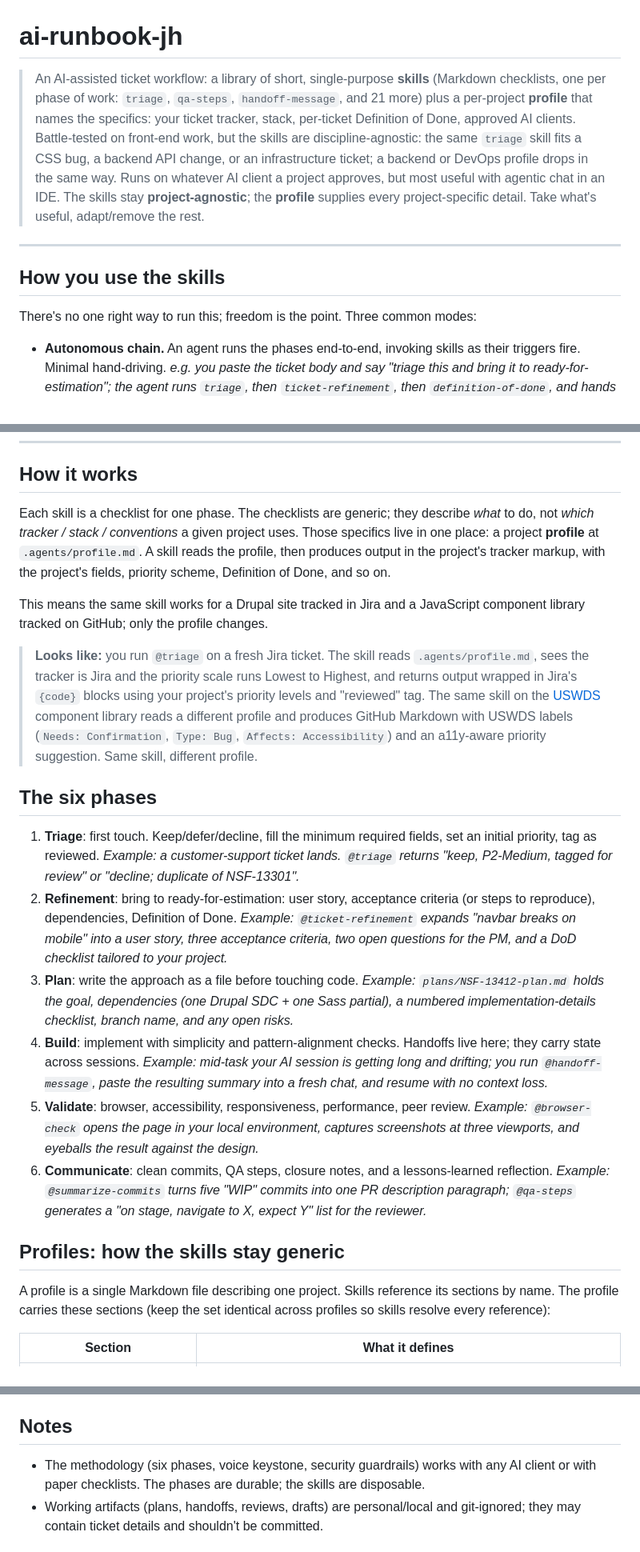
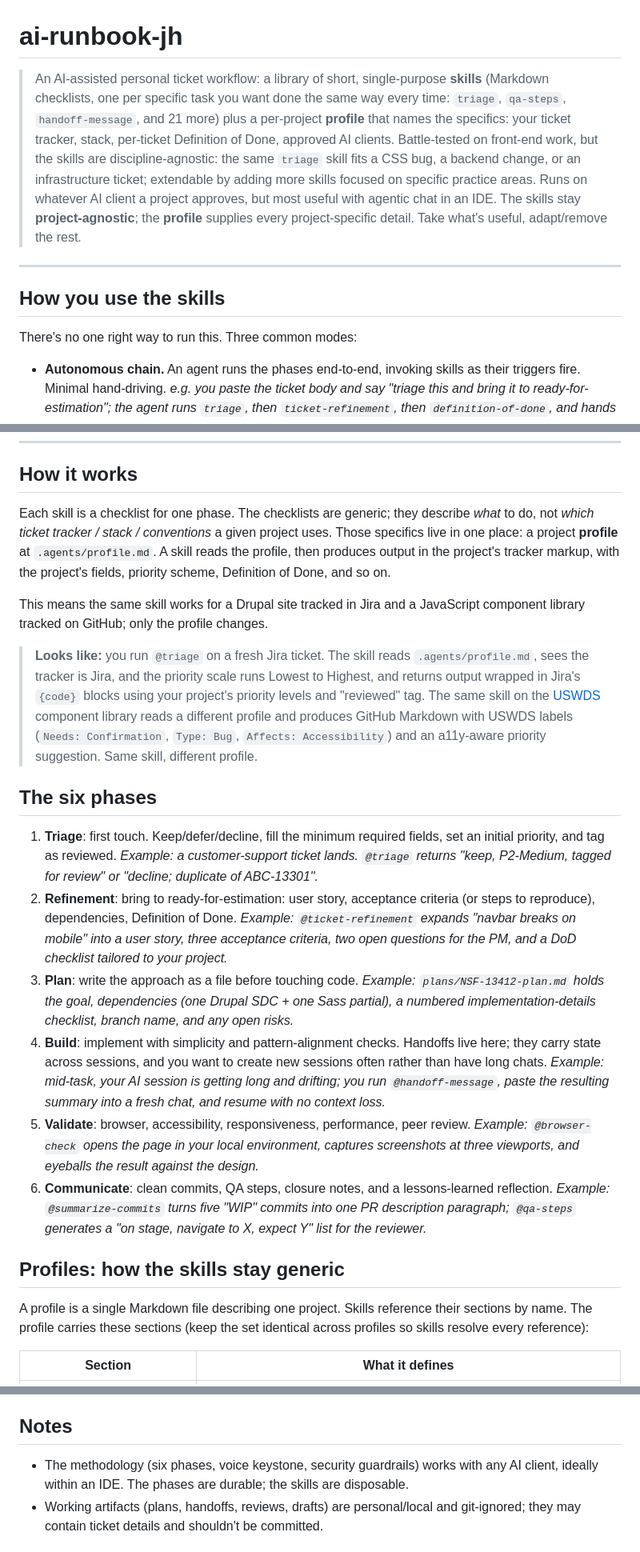
Before and after one commit to CivicActions/ai-runbook-jh, a Markdown page: README.md, 3 parts joined by grey strips. Shown at 80% size. GitHub-like rendering.

Commit message:
Update README for clarity and consistency

```diff
--- a/README.md
+++ b/README.md
@@ -1,19 +1,20 @@
 # ai-runbook-jh
 
-> An AI-assisted ticket workflow: a library of short, single-purpose **skills** (Markdown
-> checklists, one per phase of work: `triage`, `qa-steps`, `handoff-message`, and 21 more) plus a
-> per-project **profile** that names the specifics: your ticket tracker, stack, per-ticket
-> Definition of Done, approved AI clients. Battle-tested on front-end work, but the skills are
-> discipline-agnostic: the same `triage` skill fits a CSS bug, a backend API change, or an
-> infrastructure ticket; a backend or DevOps profile drops in the same way. Runs on whatever AI
-> client a project approves, but most useful with agentic chat in an IDE. The skills stay **project-agnostic**;
-> the **profile** supplies every project-specific detail. Take what's useful, adapt/remove the rest.
+> An AI-assisted personal ticket workflow: a library of short, single-purpose **skills** (Markdown
+> checklists, one per specific task you want done the same way every time: `triage`, `qa-steps`,
+> `handoff-message`, and 21 more) plus a per-project **profile** that names the specifics: your
+> ticket tracker, stack, per-ticket Definition of Done, approved AI clients. Battle-tested on
+> front-end work, but the skills are discipline-agnostic: the same `triage` skill fits a CSS bug,
+> a backend change, or an infrastructure ticket; extendable by adding more skills focused on specific
+> practice areas. Runs on whatever AI client a project approves, but most useful with agentic chat
+> in an IDE. The skills stay **project-agnostic**; the **profile** supplies every project-specific detail.
+> Take what's useful, adapt/remove the rest.
 
 ---
 
 ## How you use the skills
 
-There's no one right way to run this; freedom is the point. Three common modes:
+There's no one right way to run this. Three common modes:
 
 - **Autonomous chain.** An agent runs the phases end-to-end, invoking skills as their triggers fire. Minimal hand-driving.
   *e.g. you paste the ticket body and say "triage this and bring it to ready-for-estimation"; the agent runs `triage`, then `ticket-refinement`, then `definition-of-done`, and hands back a refined ticket you paste into the tracker.*
@@ -27,7 +28,7 @@ There's no one right way to run this; freedom is the point. Three common modes:
 ## How it works
 
 Each skill is a checklist for one phase. The checklists are generic; they describe *what* to do,
-not *which tracker / stack / conventions* a given project uses. Those specifics live in one place: a
+not *which ticket tracker / stack / conventions* a given project uses. Those specifics live in one place: a
 project **profile** at `.agents/profile.md`. A skill reads the profile, then produces output in the
 project's tracker markup, with the project's fields, priority scheme, Definition of Done, and so on.
 
@@ -35,7 +36,7 @@ This means the same skill works for a Drupal site tracked in Jira and a JavaScri
 tracked on GitHub; only the profile changes.
 
 > **Looks like:** you run `@triage` on a fresh Jira ticket. The skill reads `.agents/profile.md`,
-> sees the tracker is Jira and the priority scale runs Lowest to Highest, and returns output
+> sees the tracker is Jira, and the priority scale runs Lowest to Highest, and returns output
 > wrapped in Jira's `{code}` blocks using your project's priority levels and "reviewed" tag. The
 > same skill on the [USWDS](https://github.com/uswds/uswds) component library reads a different
 > profile and produces GitHub Markdown with USWDS labels (`Needs: Confirmation`, `Type: Bug`,
@@ -44,16 +45,16 @@ tracked on GitHub; only the profile changes.
 ## The six phases
 
 1. **Triage**: first touch. Keep/defer/decline, fill the minimum required fields, set an initial
-   priority, tag as reviewed.
-   *Example: a customer-support ticket lands. `@triage` returns "keep, P2-Medium, tagged for review" or "decline; duplicate of NSF-13301".*
+   priority, and tag as reviewed.
+   *Example: a customer-support ticket lands. `@triage` returns "keep, P2-Medium, tagged for review" or "decline; duplicate of ABC-13301".*
 2. **Refinement**: bring to ready-for-estimation: user story, acceptance criteria (or steps to
    reproduce), dependencies, Definition of Done.
    *Example: `@ticket-refinement` expands "navbar breaks on mobile" into a user story, three acceptance criteria, two open questions for the PM, and a DoD checklist tailored to your project.*
 3. **Plan**: write the approach as a file before touching code.
    *Example: `plans/NSF-13412-plan.md` holds the goal, dependencies (one Drupal SDC + one Sass partial), a numbered implementation-details checklist, branch name, and any open risks.*
 4. **Build**: implement with simplicity and pattern-alignment checks. Handoffs live here;
-   they carry state across sessions.
-   *Example: mid-task your AI session is getting long and drifting; you run `@handoff-message`, paste the resulting summary into a fresh chat, and resume with no context loss.*
+   they carry state across sessions, and you want to create new sessions often rather than have long chats.
+   *Example: mid-task, your AI session is getting long and drifting; you run `@handoff-message`, paste the resulting summary into a fresh chat, and resume with no context loss.*
 5. **Validate**: browser, accessibility, responsiveness, performance, peer review.
    *Example: `@browser-check` opens the page in your local environment, captures screenshots at three viewports, and eyeballs the result against the design.*
 6. **Communicate**: clean commits, QA steps, closure notes, and a lessons-learned reflection.
@@ -61,7 +62,7 @@ tracked on GitHub; only the profile changes.
 
 ## Profiles: how the skills stay generic
 
-A profile is a single Markdown file describing one project. Skills reference its sections by name.
+A profile is a single Markdown file describing one project. Skills reference their sections by name.
 The profile carries these sections (keep the set identical across profiles so skills resolve every
 reference):
 
@@ -207,8 +208,7 @@ before ingestion; screenshots are PII-redacted before being saved anywhere persi
 
 ## Notes
 
-- The methodology (six phases, voice keystone, security guardrails) works with any AI client or with
-  paper checklists. The phases are durable; the skills are disposable.
+- The methodology (six phases, voice keystone, security guardrails) works with any AI client, ideally within an IDE. The phases are durable; the skills are disposable.
 - Working artifacts (plans, handoffs, reviews, drafts) are personal/local and git-ignored; they may
   contain ticket details and shouldn't be committed.
 
```
